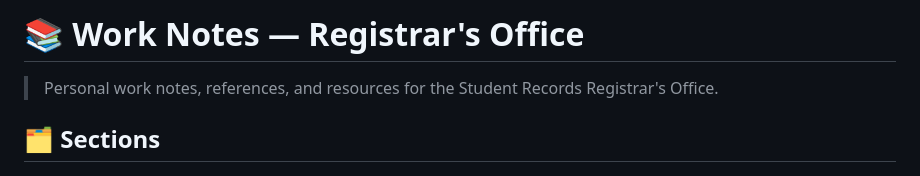
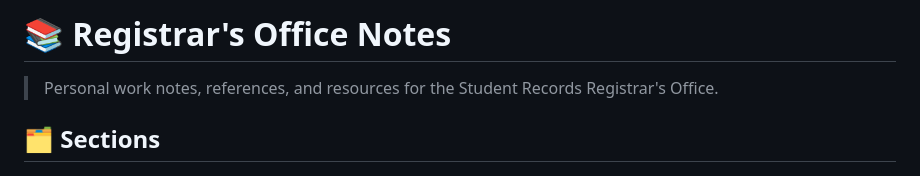
Before and after one commit to JeffreyLebowsk1/work-notes, a Markdown page: README.md, the part around the change. Rendered like a GitHub page.

Commit message:
Update title of README for clarity

```diff
--- a/README.md
+++ b/README.md
@@ -1,4 +1,4 @@
-# 📚 Work Notes — Registrar's Office
+# 📚 Registrar's Office Notes
 
 > Personal work notes, references, and resources for the Student Records Registrar's Office.
 
```
